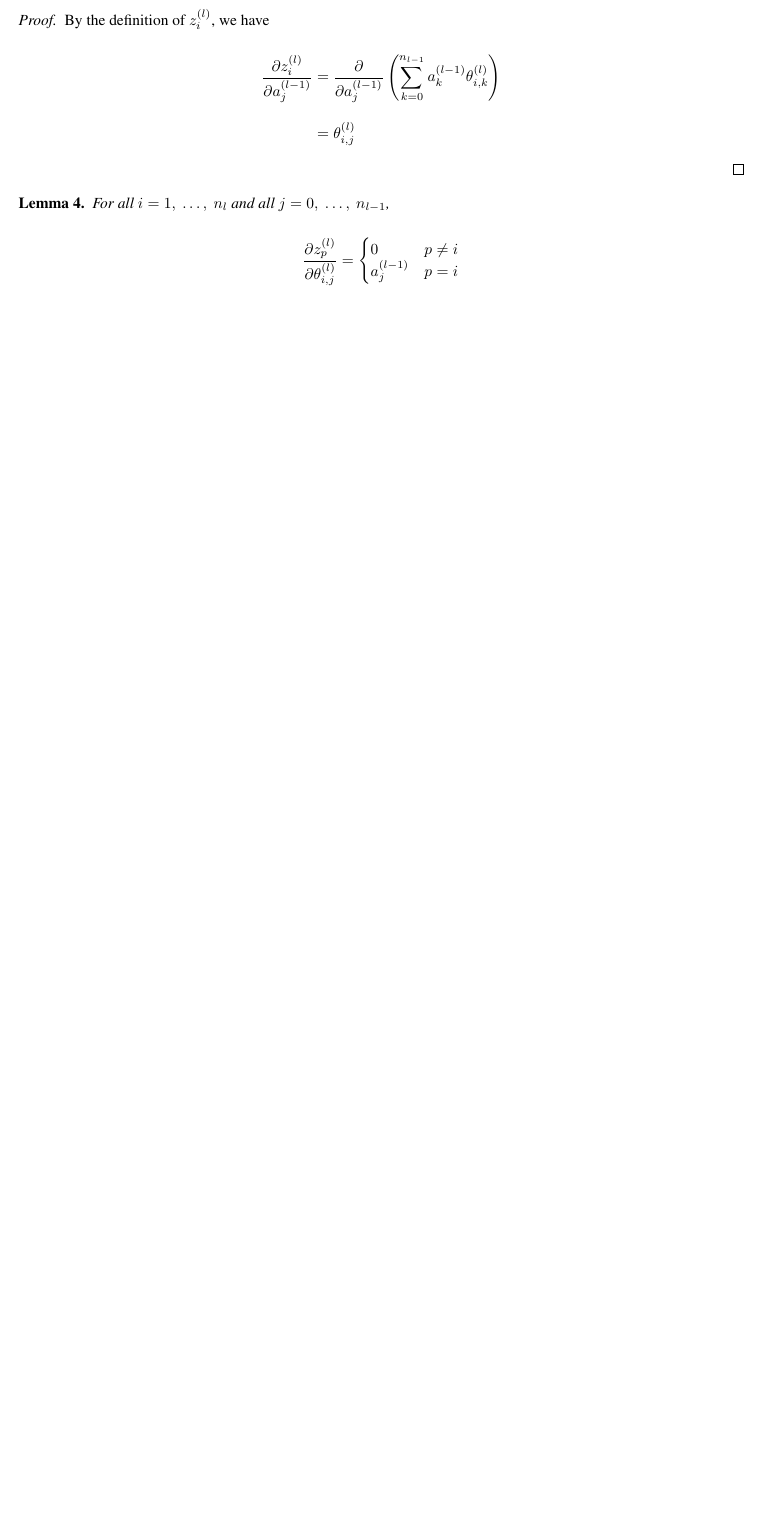
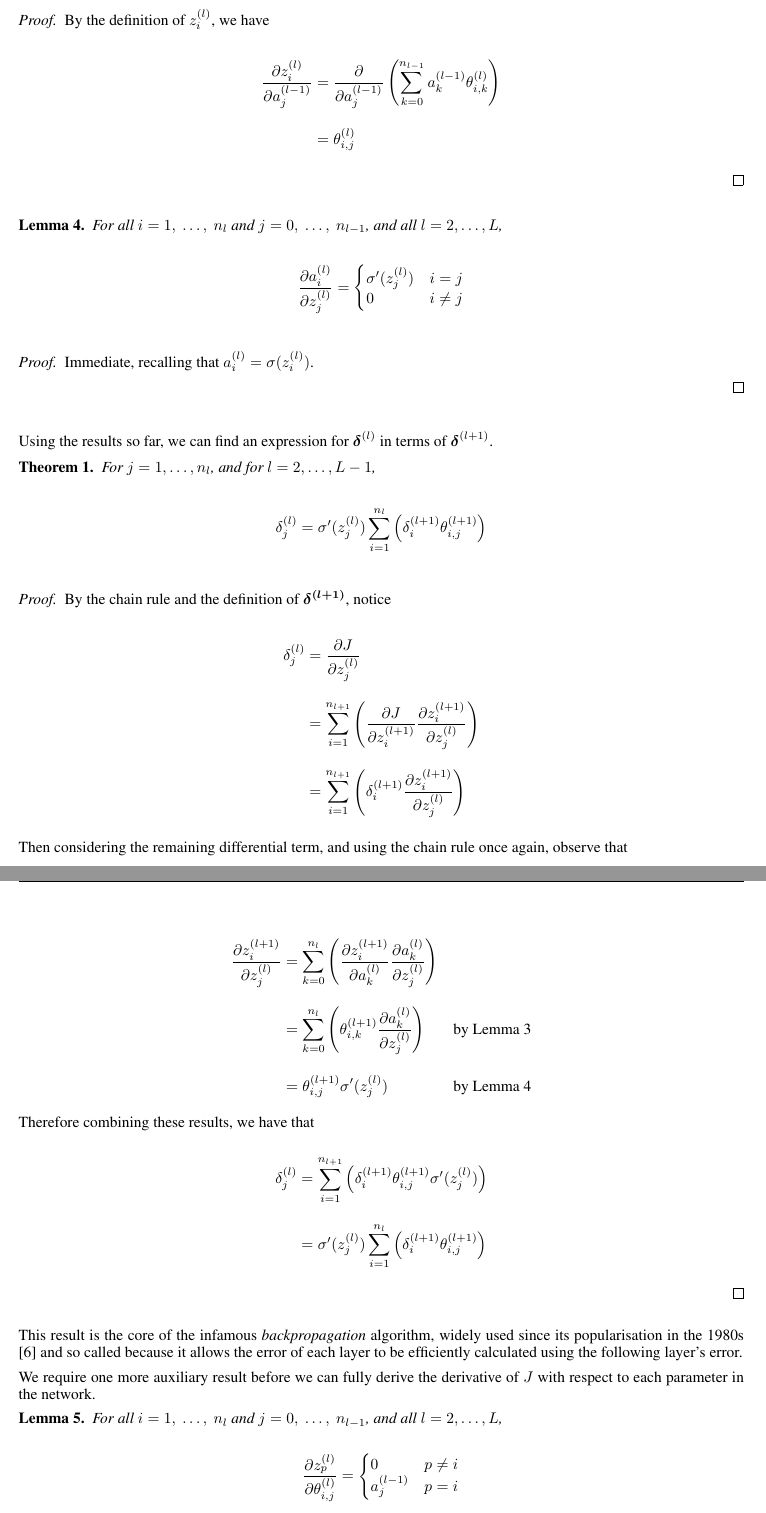
Before and after one commit to owenjonesuob/neural-nets-for-classification, a LaTeX paper (report/report.tex): part of page 9 of 10 before the commit and two parts of pages 9 and 10 of 11 after it, the two joined at a grey line, cut so that both start at the same text, the shorter picture padded with empty space. Compiled offline with pdfLaTeX.

Commit message:
Write up backprop

```diff
--- a/report/report.tex
+++ b/report/report.tex
@@ -531,11 +518,78 @@
         \end{proof}
 
 
+        \begin{lemma} \label{thm:da_dz}
+
+            For all $i = 1, \ \ldots, \ n_l$ and $j = 0, \ \ldots, \ n_{l-1}$, and all $l = 2, \ldots, L$,
+
+            $$
+            \frac{\partial a^{(l)}_i}{\partial z^{(l)}_j} = \begin{cases}
+                \sigma'(z^{(l)}_j) & i = j \\
+                0 & i \neq j
+            \end{cases}
+            $$
+
+        \end{lemma}
+
+        \begin{proof}
+
+            Immediate, recalling that $a^{(l)}_i = \sigma(z^{(l)}_i)$.
+
+        \end{proof}
 
 
-        \begin{lemma}
+        Using the results so far, we can find an expression for $\boldsymbol{\delta}^{(l)}$ in terms of $\boldsymbol{\delta}^{(l+1)}$.
 
-            For all $i = 1, \ \ldots, \ n_l$ and all $j = 0, \ \ldots, \ n_{l-1}$,
+
+        \begin{theorem} \label{thm:delta}
+
+            For $j = 1, \ldots, n_l$, and for $l = 2, \ldots, L-1$,
+
+            $$
+            \delta^{(l)}_j = \sigma'(z^{(l)}_j) \sum_{i=1}^{n_l} \left( \delta^{(l+1)}_i \theta^{(l+1)}_{i,j} \right)
+            $$
+
+        \end{theorem}
+
+        \begin{proof}
+
+            By the chain rule and the definition of $\boldsymbol{\delta^{(l+1)}}$, notice
+
+            $$ \begin{aligned}
+            \delta^{(l)}_j
+            &= \frac{\partial J}{\partial z^{(l)}_j} \\
+            &= \sum_{i=1}^{n_{l+1}} \left( \frac{\partial J}{\partial z^{(l+1)}_i} \frac{\partial z^{(l+1)}_i}{\partial z^{(l)}_j} \right) \\
+            &= \sum_{i=1}^{n_{l+1}} \left( \delta^{(l+1)}_i \frac{\partial z^{(l+1)}_i}{\partial z^{(l)}_j} \right)
+            \end{aligned} $$
+
+            Then considering the remaining differential term, and using the chain rule once again, observe that
+
+            $$ \begin{aligned}
+            \frac{\partial z^{(l+1)}_i}{\partial z^{(l)}_j}
+            &= \sum_{k=0}^{n_l} \left( \frac{\partial z^{(l+1)}_i}{\partial a^{(l)}_k} \frac{\partial a^{(l)}_k}{\partial z^{(l)}_j} \right) \\
+            &= \sum_{k=0}^{n_l} \left( \theta^{(l+1)}_{i,k} \frac{\partial a^{(l)}_k}{\partial z^{(l)}_j} \right) & \text{by Lemma \ref{thm:dz_da}} \\
+            &= \theta^{(l+1)}_{i,j} \sigma'(z^{(l)}_j) & \text{by Lemma \ref{thm:da_dz}}
+            \end{aligned} $$
+
+            Therefore combining these results, we have that
+
+            $$ \begin{aligned}
+            \delta^{(l)}_j
+            &= \sum_{i=1}^{n_{l+1}} \left( \delta^{(l+1)}_i \theta^{(l+1)}_{i,j} \sigma'(z^{(l)}_j) \right) \\
+            &= \sigma'(z^{(l)}_j) \sum_{i=1}^{n_l} \left( \delta^{(l+1)}_i \theta^{(l+1)}_{i,j} \right)
+            \end{aligned} $$
+
+        \end{proof}
+
+
+        This result is the core of the infamous \textit{backpropagation} algorithm, widely used since its popularisation in the 1980s \cite{hinton_backprop} and so called because it allows the error of each layer to be efficiently calculated using the following layer's error.
+
+        We require one more auxiliary result before we can fully derive the derivative of $J$ with respect to each parameter in the network.
+
+
+        \begin{lemma} \label{thm:dz_dtheta}
+
+            For all $i = 1, \ \ldots, \ n_l$ and $j = 0, \ \ldots, \ n_{l-1}$, and all $l = 2, \ldots, L$,
 
             $$
             \frac{\partial z^{(l)}_p}{\partial \theta^{(l)}_{i,j}} = \begin{cases}
```
Also changed, not shown: report/report.tex (50 more changed lines).
